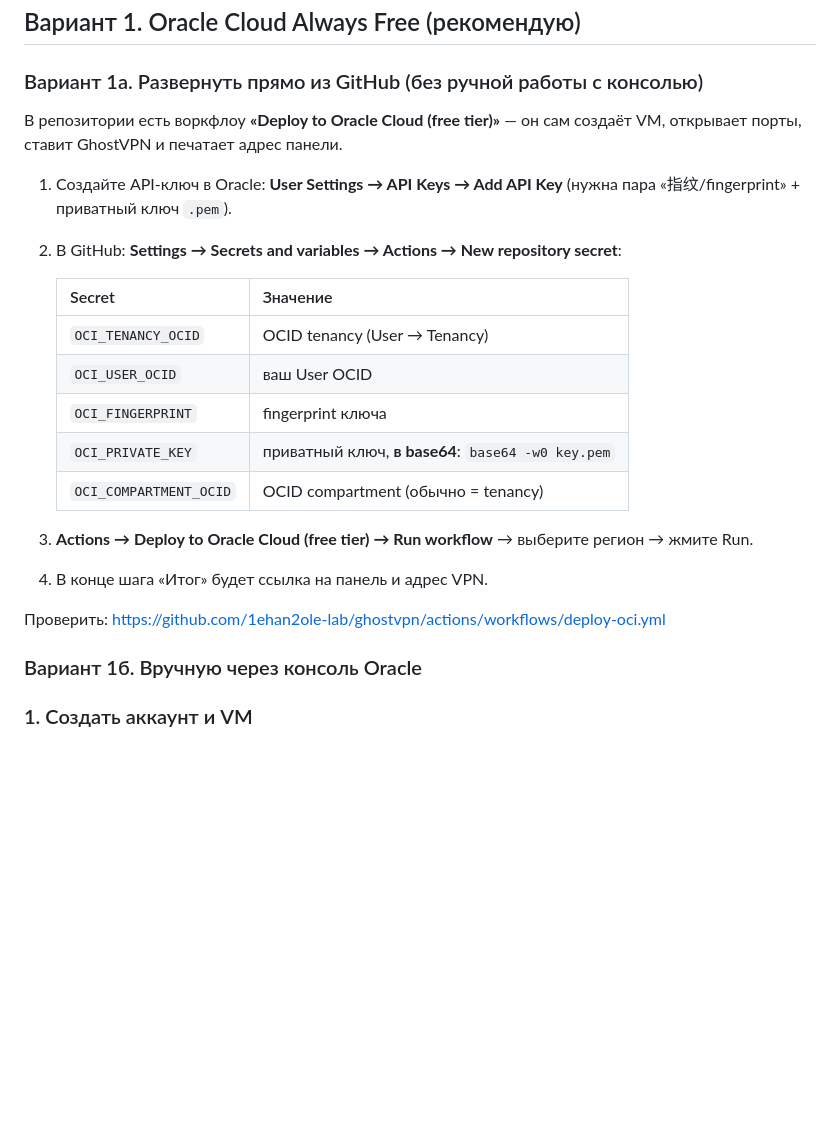
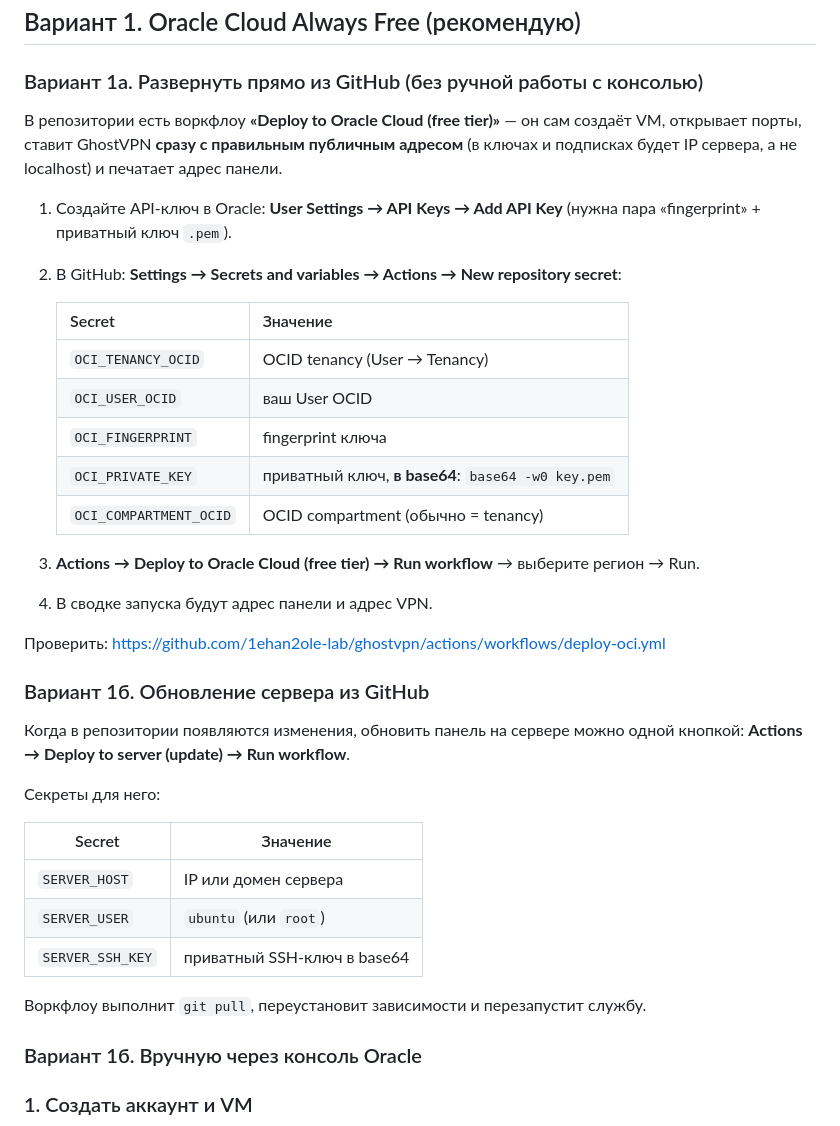
Before and after one commit to 1ehan2ole-lab/ghostvpn, a Markdown page: deploy/FREE.md, the part around the change. Drawn GitHub-style; blank space fills up the shorter version.

Commit message:
FREE.md: обновление сервера из GitHub и авто-публичный адрес

```diff
--- a/deploy/FREE.md
+++ b/deploy/FREE.md
@@ -16,10 +16,11 @@
 ### Вариант 1а. Развернуть прямо из GitHub (без ручной работы с консолью)
 
 В репозитории есть воркфлоу **«Deploy to Oracle Cloud (free tier)»** — он сам создаёт VM,
-открывает порты, ставит GhostVPN и печатает адрес панели.
+открывает порты, ставит GhostVPN **сразу с правильным публичным адресом** (в ключах и
+подписках будет IP сервера, а не localhost) и печатает адрес панели.
 
 1. Создайте API-ключ в Oracle: **User Settings → API Keys → Add API Key** (нужна пара
-   «指纹/fingerprint» + приватный ключ `.pem`).
+   «fingerprint» + приватный ключ `.pem`).
 2. В GitHub: **Settings → Secrets and variables → Actions → New repository secret**:
 
    | Secret | Значение |
@@ -30,10 +31,25 @@
    | `OCI_PRIVATE_KEY` | приватный ключ, **в base64**: `base64 -w0 key.pem` |
    | `OCI_COMPARTMENT_OCID` | OCID compartment (обычно = tenancy) |
 
-3. **Actions → Deploy to Oracle Cloud (free tier) → Run workflow** → выберите регион → жмите Run.
-4. В конце шага «Итог» будет ссылка на панель и адрес VPN.
+3. **Actions → Deploy to Oracle Cloud (free tier) → Run workflow** → выберите регион → Run.
+4. В сводке запуска будут адрес панели и адрес VPN.
 
 Проверить: https://github.com/1ehan2ole-lab/ghostvpn/actions/workflows/deploy-oci.yml
+
+### Вариант 1б. Обновление сервера из GitHub
+
+Когда в репозитории появляются изменения, обновить панель на сервере можно одной кнопкой:
+**Actions → Deploy to server (update) → Run workflow**.
+
+Секреты для него:
+
+| Secret | Значение |
+|---|---|
+| `SERVER_HOST` | IP или домен сервера |
+| `SERVER_USER` | `ubuntu` (или `root`) |
+| `SERVER_SSH_KEY` | приватный SSH-ключ в base64 |
+
+Воркфлоу выполнит `git pull`, переустановит зависимости и перезапустит службу.
 
 ### Вариант 1б. Вручную через консоль Oracle
 
```
